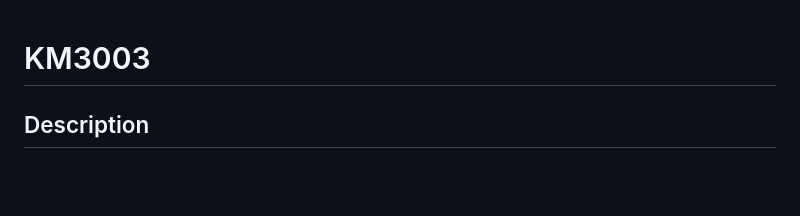
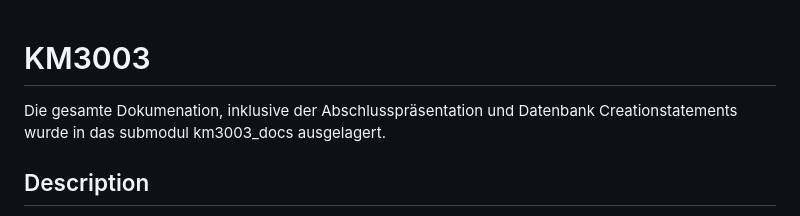
Before and after one commit to Oberfeldwedler/km3003, a Markdown page: README.md, the part around the change. Drawn GitHub-style; blank space fills up the shorter version.

Commit message:
add hint do docs submodule

```diff
--- a/README.md
+++ b/README.md
@@ -1,6 +1,7 @@
 
 # KM3003
 
+Die gesamte Dokumenation, inklusive der Abschlusspräsentation und Datenbank Creationstatements wurde in das submodul km3003_docs ausgelagert.
 
 ## Description
 Der Kühlschrankmanager im Vertretungszimmer der Fachschaft ersetzt die Strichliste, welche früher am Kühlschrank hing, und die Getränkekäufe der Vereinsmitglieder erfasste.
```
